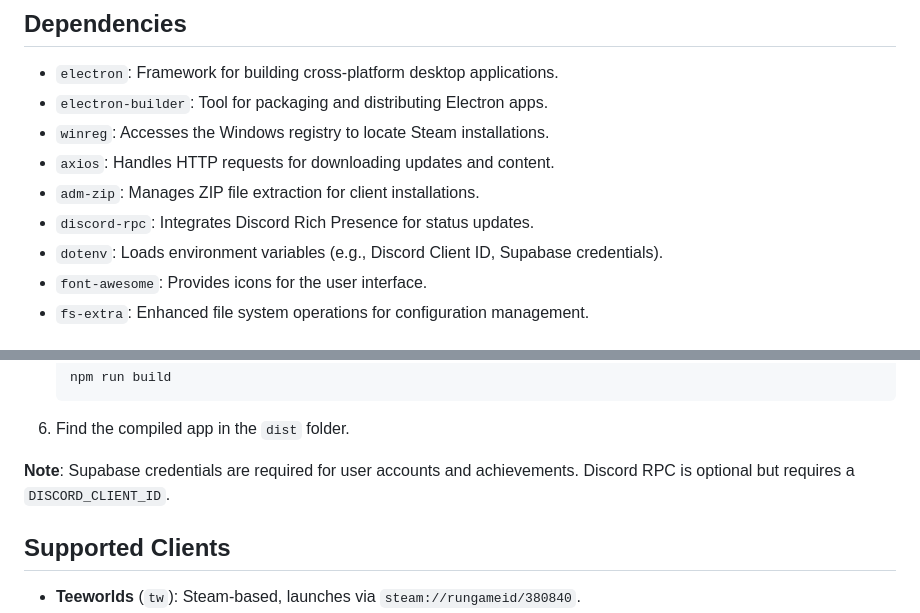
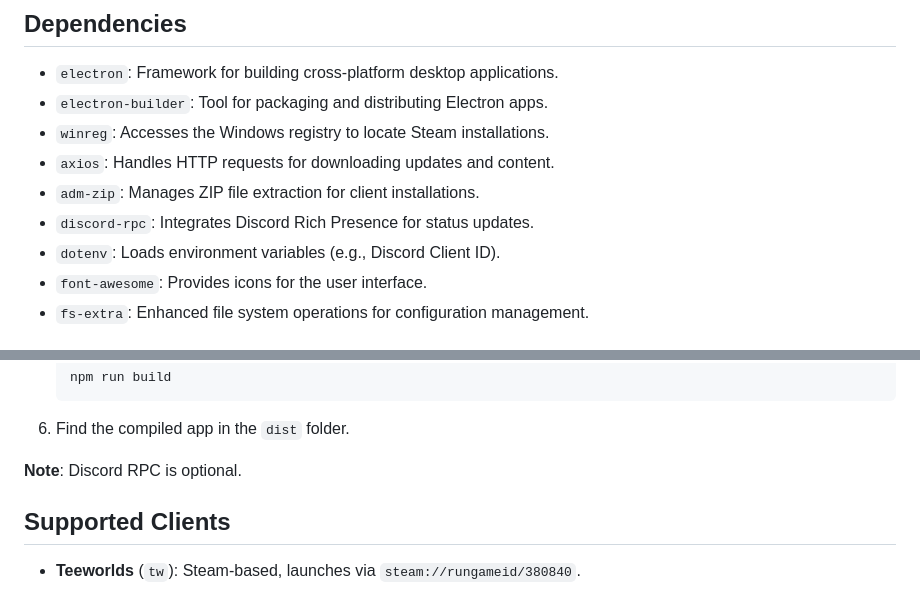
Before and after one commit to noxygalaxy/TWLauncher, a Markdown page: README.md, 2 parts joined by grey strips. Rendered like a GitHub page.

Commit message:
shhh... no databases yet...

````diff
--- a/README.md
+++ b/README.md
@@ -35,7 +35,7 @@
 - `axios`: Handles HTTP requests for downloading updates and content.
 - `adm-zip`: Manages ZIP file extraction for client installations.
 - `discord-rpc`: Integrates Discord Rich Presence for status updates.
-- `dotenv`: Loads environment variables (e.g., Discord Client ID, Supabase credentials).
+- `dotenv`: Loads environment variables (e.g., Discord Client ID).
 - `font-awesome`: Provides icons for the user interface.
 - `fs-extra`: Enhanced file system operations for configuration management.
 
@@ -77,7 +77,7 @@
    ```
 6. Find the compiled app in the `dist` folder.
 
-**Note**: Supabase credentials are required for user accounts and achievements. Discord RPC is optional but requires a `DISCORD_CLIENT_ID`.
+**Note**: Discord RPC is optional.
 
 ## Supported Clients
 
````
